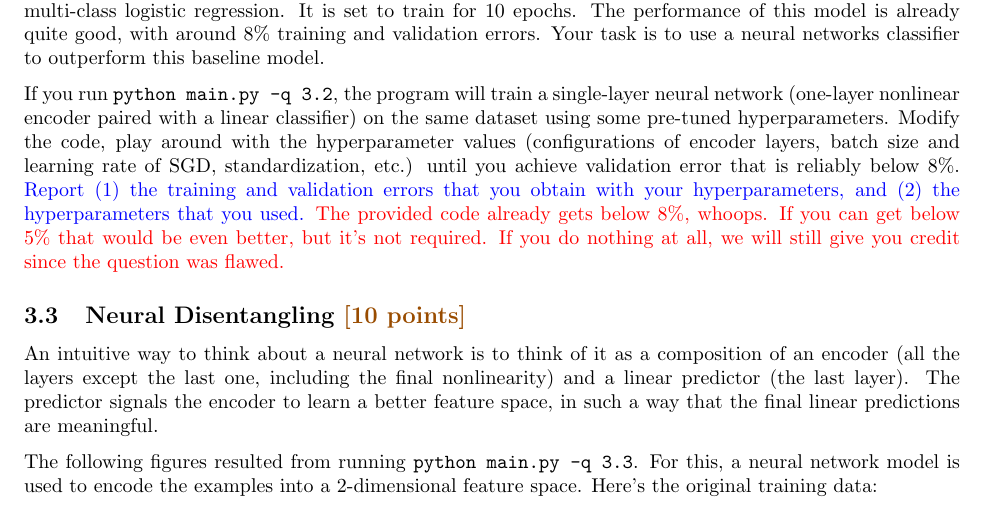
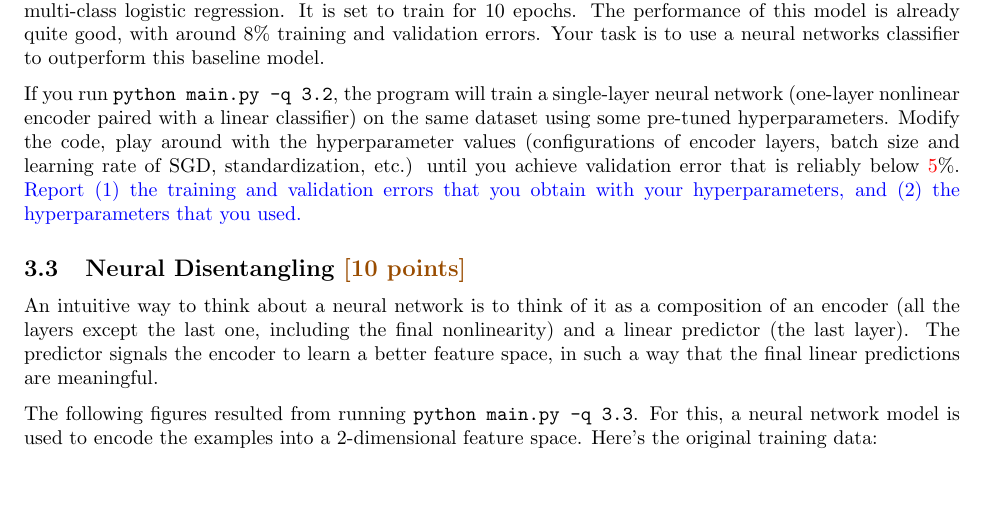
Before and after one commit to patchan/cpsc340-2021w1, a LaTeX problem sheet (assignments/a6/a6.tex): part of page 5 of 10, cut so that both start at the same text, the shorter picture padded with empty space. Compiled offline with pdfLaTeX.

Commit message:
change 3.2 to 5%

```diff
--- a/assignments/a6/a6.tex
+++ b/assignments/a6/a6.tex
@@ -228,8 +228,8 @@ If you run \texttt{python main.py -q 3}, the program will train a multi-class lo
 The scikit-learn implementation called by the code uses a minibatch size of 1 and a one-vs-rest strategy for multi-class logistic regression. It is set to train for 10 epochs.
 The performance of this model is already quite good, with around 8\% training and validation errors. Your task is to use a neural networks classifier to outperform this baseline model.
 
-If you run \texttt{python main.py -q 3.2}, the program will train a single-layer neural network (one-layer nonlinear encoder paired with a linear classifier) on the same dataset using some pre-tuned hyperparameters. Modify the code, play around with the hyperparameter values (configurations of encoder layers, batch size and learning rate of SGD, standardization, etc.) until you achieve validation error that is reliably below 8\%. \ask{Report (1) the training and validation errors that you obtain with your hyperparameters, and (2) the hyperparameters that you used.}
-\red{The provided code already gets below 8\%, whoops. If you can get below 5\% that would be even better, but it's not required. If you do nothing at all, we will still give you credit since the question was flawed.}
+If you run \texttt{python main.py -q 3.2}, the program will train a single-layer neural network (one-layer nonlinear encoder paired with a linear classifier) on the same dataset using some pre-tuned hyperparameters. Modify the code, play around with the hyperparameter values (configurations of encoder layers, batch size and learning rate of SGD, standardization, etc.) until you achieve validation error that is reliably below \red{5}\%. \ask{Report (1) the training and validation errors that you obtain with your hyperparameters, and (2) the hyperparameters that you used.}
+
 
 
 
```
Also changed, not shown: assignments/a6/a6.pdf.
